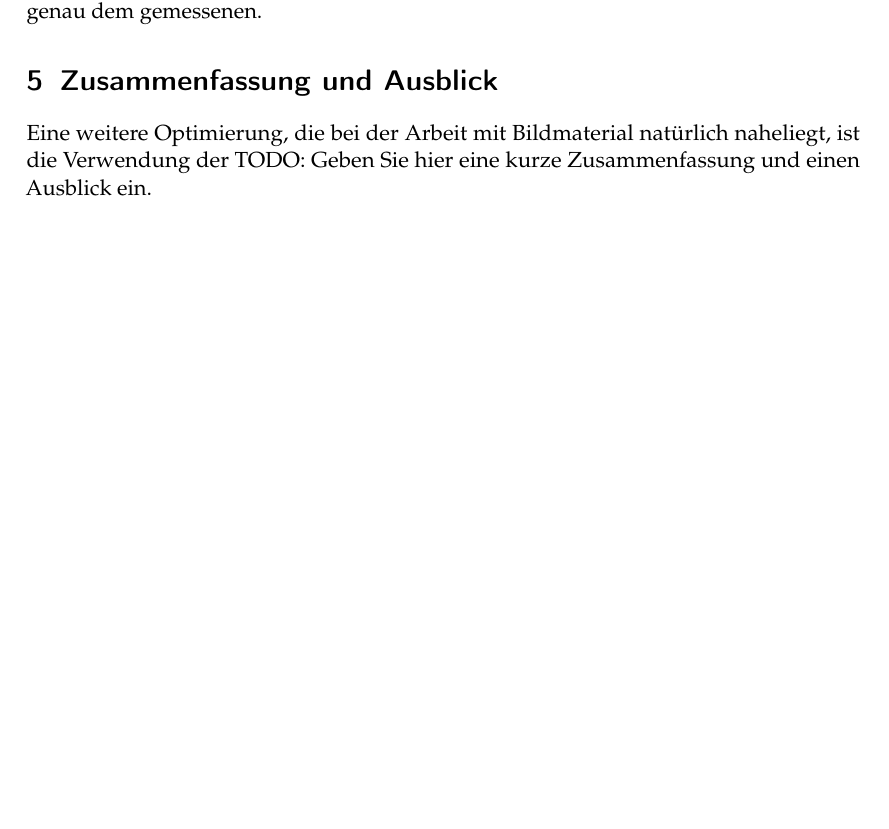
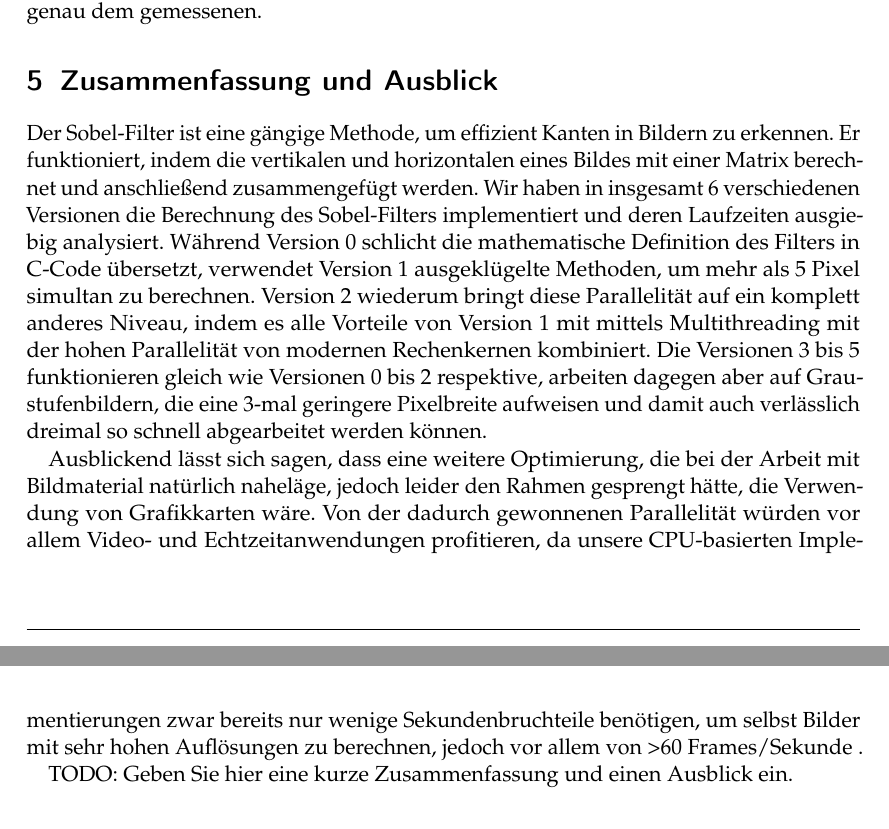
Before and after one commit to cato447/GRA_Teamprojekt, a LaTeX document (Ausarbeitung/Ausarbeitung.tex): part of page 8 of 8 before the commit and two parts of pages 8 and 9 of 9 after it, the two joined at a grey line, cut so that both start at the same text, the shorter picture padded with empty space. Compiled offline with pdfLaTeX.

Commit message:
Zusammenfassung draft 1

```diff
--- a/Ausarbeitung/Ausarbeitung.tex
+++ b/Ausarbeitung/Ausarbeitung.tex
@@ -249,8 +249,17 @@ Wie in der Einleitung bereits erwähnt, wird die Berechnung der Sobel-Werte norm
 Durch diesen de-facto-Industriestandard produzieren die zusätzlichen Versionen (3-5) analog zu den Versionen 0-2 Graustufenbilder.
 Da hierbei jedoch der einzige Unterschied die Pixelbreite - nämlich 8, statt 24 Bit - ist, entspricht der erwartete Speedup von 24/8 = 3 gegenüber der entsprechenden 24-Bit Implementierung genau dem gemessenen.
 \section{Zusammenfassung und Ausblick}
+Der Sobel-Filter ist eine gängige Methode, um effizient Kanten in Bildern zu erkennen.
+Er funktioniert, indem die vertikalen und horizontalen eines Bildes mit einer Matrix berechnet und anschließend zusammengefügt werden.
+%Dabei ist sein Hauptanwendungsgebiet die Computer-Vision, er wird aber bspw. auch in der Medizin verwendet, um die Sichtbarkeit von Tumoren in MRT-Aufnahmen zu verbessern.
+Wir haben in insgesamt 6 verschiedenen Versionen die Berechnung des Sobel-Filters implementiert und deren Laufzeiten ausgiebig analysiert.
+Während Version 0 schlicht die mathematische Definition des Filters in C-Code übersetzt, verwendet Version 1 ausgeklügelte Methoden, um mehr als 5 Pixel simultan zu berechnen.
+Version 2 wiederum bringt diese Parallelität auf ein komplett anderes Niveau, indem es alle Vorteile von Version 1 mit mittels Multithreading mit der hohen Parallelität von modernen Rechenkernen kombiniert.
+Die Versionen 3 bis 5 funktionieren gleich wie Versionen 0 bis 2 respektive, arbeiten dagegen aber auf Graustufenbildern, die eine 3-mal geringere Pixelbreite aufweisen und damit auch verlässlich dreimal so schnell abgearbeitet werden können.
 
-Eine weitere Optimierung, die bei der Arbeit mit Bildmaterial natürlich naheliegt, ist die Verwendung der
+Ausblickend lässt sich sagen, dass eine weitere Optimierung, die bei der Arbeit mit Bildmaterial natürlich naheläge, jedoch leider den Rahmen gesprengt hätte, die Verwendung von Grafikkarten wäre.
+Von der dadurch gewonnenen Parallelität würden vor allem Video- und Echtzeitanwendungen profitieren, da unsere CPU-basierten Implementierungen zwar bereits nur wenige Sekundenbruchteile benötigen, um selbst Bilder mit sehr hohen Auflösungen zu berechnen, jedoch vor allem von >60 Frames/Sekunde .
+
 TODO: Geben Sie hier eine kurze Zusammenfassung und einen Ausblick ein.
 % TODO: Fuegen Sie Ihre Quellen der Datei Ausarbeitung.bib hinzu
 % Referenzieren Sie diese dann mit \cite{}.
```
Also changed, not shown: Ausarbeitung/Ausarbeitung.tex (2 more changed lines).
